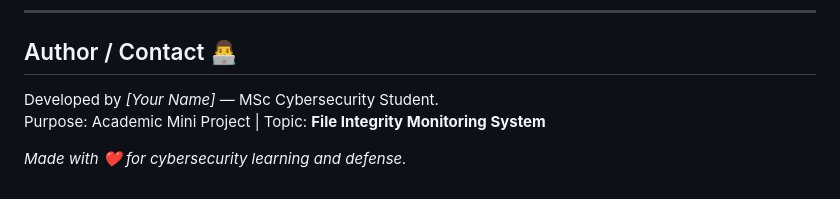
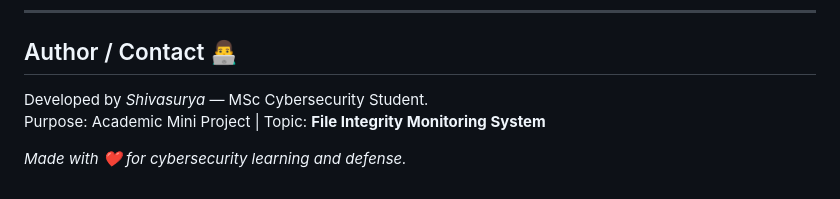
Before and after one commit to manikandan32/File_Integrity_Monitor, a Markdown page: README.md, the part around the change. Drawn GitHub-style.

```diff
--- a/README.md
+++ b/README.md
@@ -126,7 +126,7 @@ Baseline auto-updated after change.
 
 ## Author / Contact 👨‍💻
 
-Developed by *[Your Name]* — MSc Cybersecurity Student.
+Developed by *Shivasurya* — MSc Cybersecurity Student.
 Purpose: Academic Mini Project | Topic: **File Integrity Monitoring System**
 
 *Made with ❤️ for cybersecurity learning and defense.*
```
